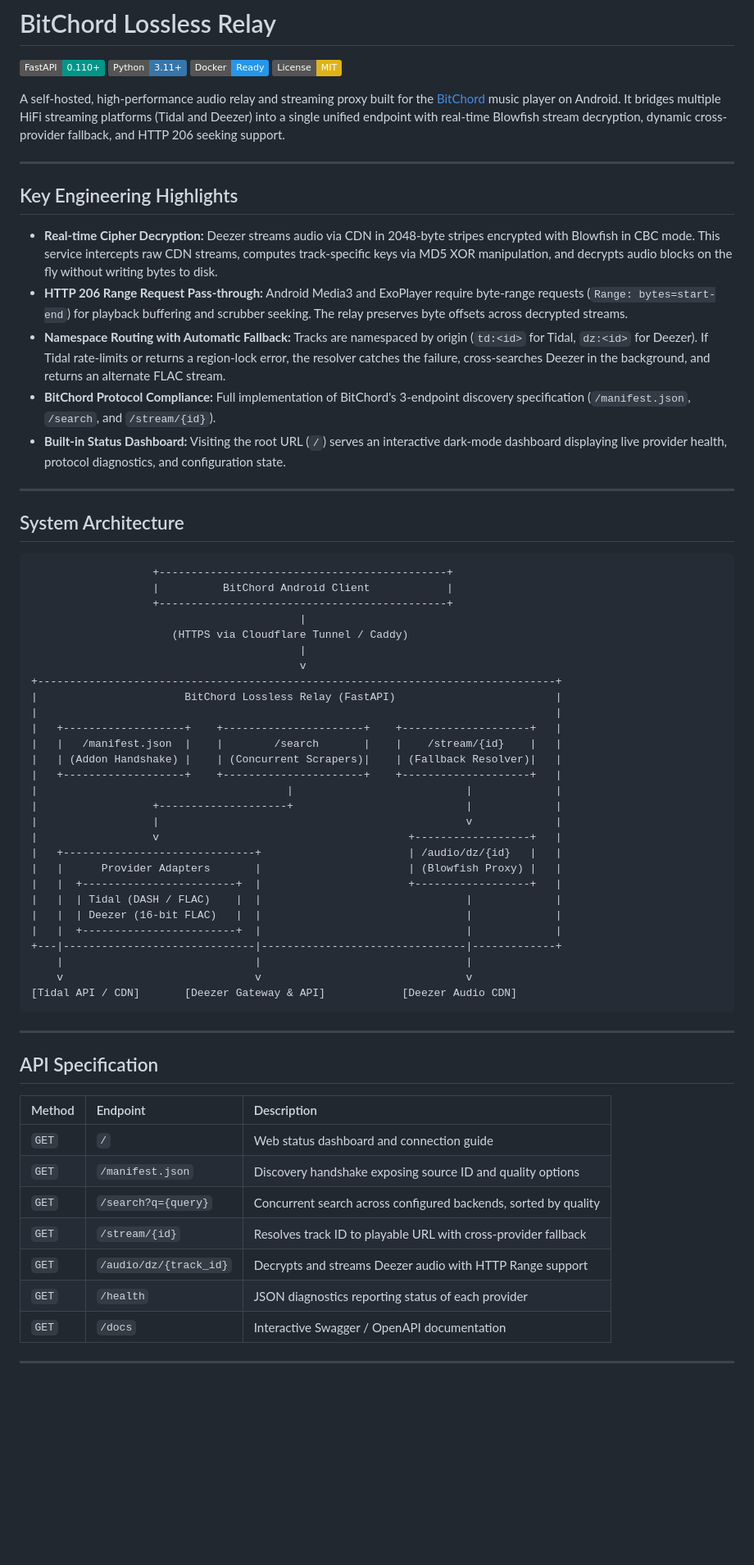
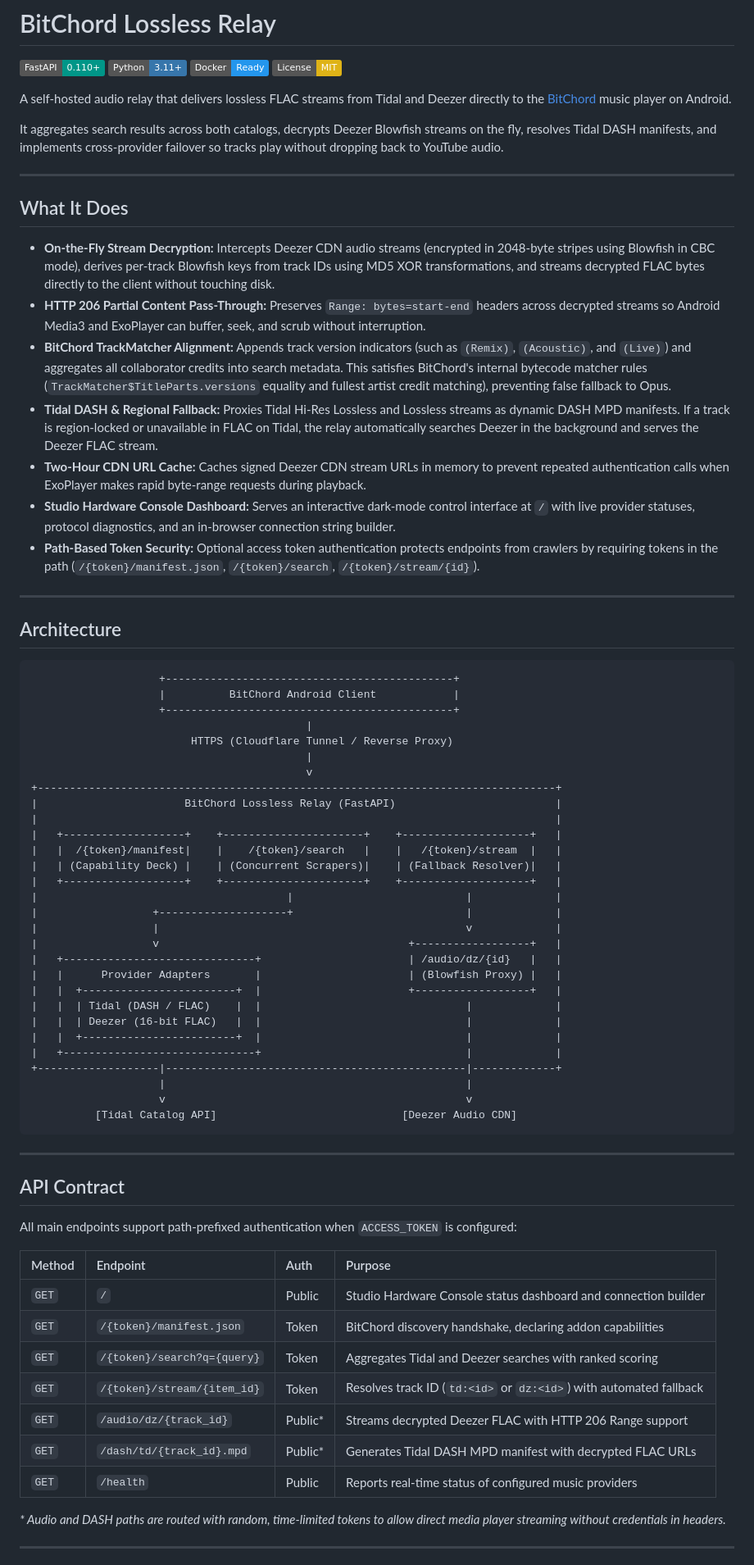
Before and after one commit to R1Blmmakan/music_addon, a Markdown page: README.md, the part around one of its changes. Shown at 82% size. Rendered like a GitHub page; badges without logos; blank space fills up the shorter version.

````diff
--- a/README.md
+++ b/README.md
@@ -5,36 +5,40 @@
 [![Docker](https://img.shields.io/badge/Docker-Ready-2496ED.svg?style=flat&logo=Docker&logoColor=white)](https://www.docker.com/)
 [![License: MIT](https://img.shields.io/badge/License-MIT-yellow.svg)](https://opensource.org/licenses/MIT)
 
-A self-hosted, high-performance audio relay and streaming proxy built for the [BitChord](https://github.com/kushagrasinghx/BitChord) music player on Android. It bridges multiple HiFi streaming platforms (Tidal and Deezer) into a single unified endpoint with real-time Blowfish stream decryption, dynamic cross-provider fallback, and HTTP 206 seeking support.
+A self-hosted audio relay that delivers lossless FLAC streams from Tidal and Deezer directly to the [BitChord](https://github.com/kushagrasinghx/BitChord) music player on Android.
+
+It aggregates search results across both catalogs, decrypts Deezer Blowfish streams on the fly, resolves Tidal DASH manifests, and implements cross-provider failover so tracks play without dropping back to YouTube audio.
 
 ---
 
-## Key Engineering Highlights
+## What It Does
 
-* **Real-time Cipher Decryption:** Deezer streams audio via CDN in 2048-byte stripes encrypted with Blowfish in CBC mode. This service intercepts raw CDN streams, computes track-specific keys via MD5 XOR manipulation, and decrypts audio blocks on the fly without writing bytes to disk.
-* **HTTP 206 Range Request Pass-through:** Android Media3 and ExoPlayer require byte-range requests (`Range: bytes=start-end`) for playback buffering and scrubber seeking. The relay preserves byte offsets across decrypted streams.
-* **Namespace Routing with Automatic Fallback:** Tracks are namespaced by origin (`td:<id>` for Tidal, `dz:<id>` for Deezer). If Tidal rate-limits or returns a region-lock error, the resolver catches the failure, cross-searches Deezer in the background, and returns an alternate FLAC stream.
-* **BitChord Protocol Compliance:** Full implementation of BitChord's 3-endpoint discovery specification (`/manifest.json`, `/search`, and `/stream/{id}`).
-* **Built-in Status Dashboard:** Visiting the root URL (`/`) serves an interactive dark-mode dashboard displaying live provider health, protocol diagnostics, and configuration state.
+* **On-the-Fly Stream Decryption:** Intercepts Deezer CDN audio streams (encrypted in 2048-byte stripes using Blowfish in CBC mode), derives per-track Blowfish keys from track IDs using MD5 XOR transformations, and streams decrypted FLAC bytes directly to the client without touching disk.
+* **HTTP 206 Partial Content Pass-Through:** Preserves `Range: bytes=start-end` headers across decrypted streams so Android Media3 and ExoPlayer can buffer, seek, and scrub without interruption.
+* **BitChord TrackMatcher Alignment:** Appends track version indicators (such as `(Remix)`, `(Acoustic)`, and `(Live)`) and aggregates all collaborator credits into search metadata. This satisfies BitChord's internal bytecode matcher rules (`TrackMatcher$TitleParts.versions` equality and fullest artist credit matching), preventing false fallback to Opus.
+* **Tidal DASH & Regional Fallback:** Proxies Tidal Hi-Res Lossless and Lossless streams as dynamic DASH MPD manifests. If a track is region-locked or unavailable in FLAC on Tidal, the relay automatically searches Deezer in the background and serves the Deezer FLAC stream.
+* **Two-Hour CDN URL Cache:** Caches signed Deezer CDN stream URLs in memory to prevent repeated authentication calls when ExoPlayer makes rapid byte-range requests during playback.
+* **Studio Hardware Console Dashboard:** Serves an interactive dark-mode control interface at `/` with live provider statuses, protocol diagnostics, and an in-browser connection string builder.
+* **Path-Based Token Security:** Optional access token authentication protects endpoints from crawlers by requiring tokens in the path (`/{token}/manifest.json`, `/{token}/search`, `/{token}/stream/{id}`).
 
 ---
 
-## System Architecture
+## Architecture
 
 ```
-                   +---------------------------------------------+
-                   |          BitChord Android Client            |
-                   +---------------------------------------------+
-                                          |
-                      (HTTPS via Cloudflare Tunnel / Caddy)
-                                          |
-                                          v
+                    +---------------------------------------------+
+                    |          BitChord Android Client            |
+                    +---------------------------------------------+
+                                           |
+                         HTTPS (Cloudflare Tunnel / Reverse Proxy)
+                                           |
+                                           v
 +---------------------------------------------------------------------------------+
 |                       BitChord Lossless Relay (FastAPI)                         |
 |                                                                                 |
 |   +-------------------+    +----------------------+    +--------------------+   |
-|   |   /manifest.json  |    |        /search       |    |    /stream/{id}    |   |
-|   | (Addon Handshake) |    | (Concurrent Scrapers)|    | (Fallback Resolver)|   |
+|   |  /{token}/manifest|    |    /{token}/search   |    |   /{token}/stream  |   |
+|   | (Capability Deck) |    | (Concurrent Scrapers)|    | (Fallback Resolver)|   |
 |   +-------------------+    +----------------------+    +--------------------+   |
 |                                       |                           |             |
 |                  +--------------------+                           |             |
@@ -46,25 +50,30 @@ A self-hosted, high-performance audio relay and streaming proxy built for the [B
 |   |  | Tidal (DASH / FLAC)    |  |                                |             |
 |   |  | Deezer (16-bit FLAC)   |  |                                |             |
 |   |  +------------------------+  |                                |             |
-+---|------------------------------|--------------------------------|-------------+
-    |                              |                                |
-    v                              v                                v
-[Tidal API / CDN]       [Deezer Gateway & API]            [Deezer Audio CDN]
+|   +------------------------------+                                |             |
++-------------------|-----------------------------------------------|-------------+
+                    |                                               |
+                    v                                               v
+          [Tidal Catalog API]                             [Deezer Audio CDN]
 ```
 
 ---
 
-## API Specification
+## API Contract
 
-| Method | Endpoint | Description |
-| :--- | :--- | :--- |
-| `GET` | `/` | Web status dashboard and connection guide |
-| `GET` | `/manifest.json` | Discovery handshake exposing source ID and quality options |
-| `GET` | `/search?q={query}` | Concurrent search across configured backends, sorted by quality |
-| `GET` | `/stream/{id}` | Resolves track ID to playable URL with cross-provider fallback |
-| `GET` | `/audio/dz/{track_id}` | Decrypts and streams Deezer audio with HTTP Range support |
-| `GET` | `/health` | JSON diagnostics reporting status of each provider |
-| `GET` | `/docs` | Interactive Swagger / OpenAPI documentation |
+All main endpoints support path-prefixed authentication when `ACCESS_TOKEN` is configured:
+
+| Method | Endpoint | Auth | Purpose |
+| :--- | :--- | :--- | :--- |
+| `GET` | `/` | Public | Studio Hardware Console status dashboard and connection builder |
+| `GET` | `/{token}/manifest.json` | Token | BitChord discovery handshake, declaring addon capabilities |
+| `GET` | `/{token}/search?q={query}` | Token | Aggregates Tidal and Deezer searches with ranked scoring |
+| `GET` | `/{token}/stream/{item_id}` | Token | Resolves track ID (`td:<id>` or `dz:<id>`) with automated fallback |
+| `GET` | `/audio/dz/{track_id}` | Public* | Streams decrypted Deezer FLAC with HTTP 206 Range support |
+| `GET` | `/dash/td/{track_id}.mpd` | Public* | Generates Tidal DASH MPD manifest with decrypted FLAC URLs |
+| `GET` | `/health` | Public | Reports real-time status of configured music providers |
+
+*\* Audio and DASH paths are routed with random, time-limited tokens to allow direct media player streaming without credentials in headers.*
 
 ---
 
````
Also changed, not shown: other parts of README.md (+79 -33 lines).
